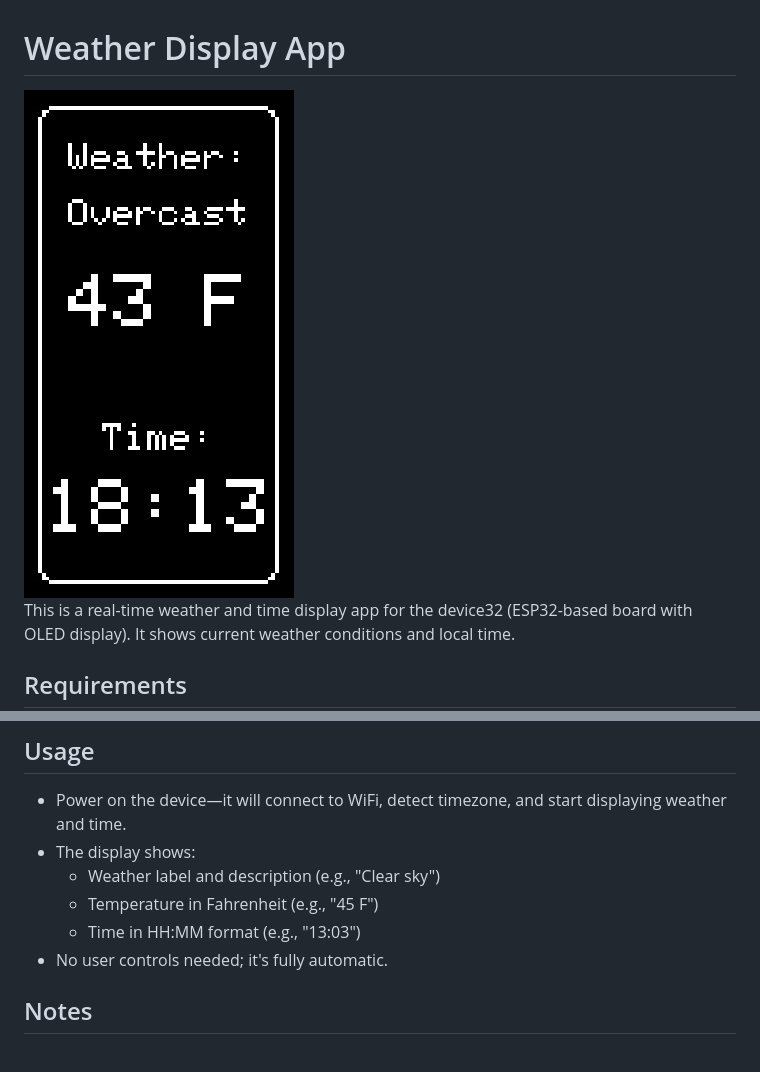
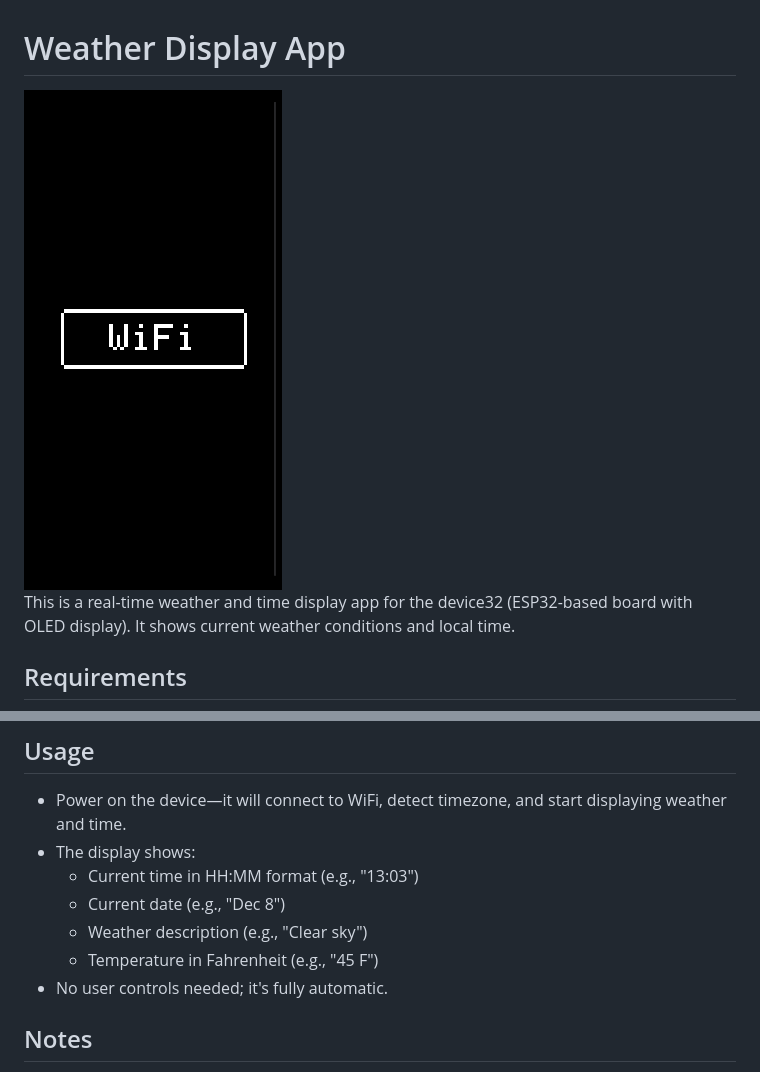
Before and after one commit to unixvoid/device32, a Markdown page: examples/weather/README.md, 2 parts joined by grey strips. Drawn GitHub-style; pictures changed too: docs/gifs/weather.gif.

Commit message:
Update documentation and image

```diff
--- a/examples/weather/README.md
+++ b/examples/weather/README.md
@@ -32,9 +32,10 @@ Edit the constants at the top of `src/main.cpp` to customize:
 ## Usage
 - Power on the device—it will connect to WiFi, detect timezone, and start displaying weather and time.
 - The display shows:
-  - Weather label and description (e.g., "Clear sky")
+  - Current time in HH:MM format (e.g., "13:03")
+  - Current date (e.g., "Dec 8")
+  - Weather description (e.g., "Clear sky")
   - Temperature in Fahrenheit (e.g., "45 F")
-  - Time in HH:MM format (e.g., "13:03")
 - No user controls needed; it's fully automatic.
 
 ## Notes
```
